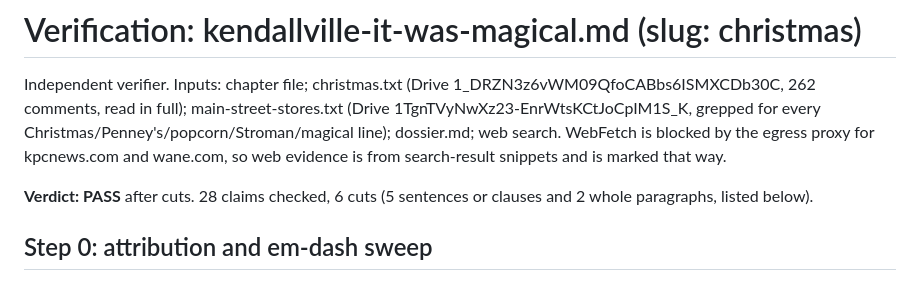
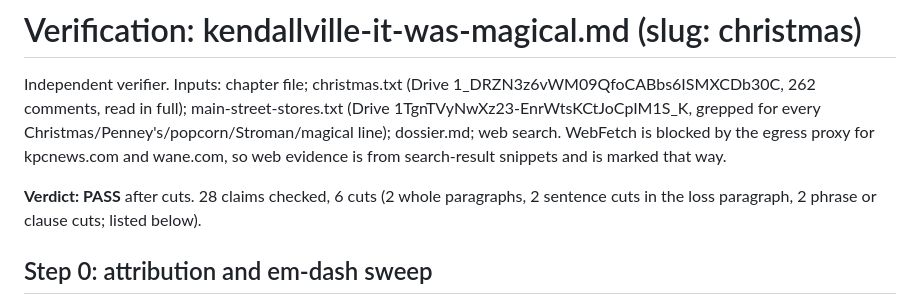
Before and after one commit to thelennyable/golf-app, a Markdown page: kendallville-book/verification/christmas-verification.md, the part around the change. Drawn GitHub-style.

```diff
--- a/kendallville-book/verification/christmas-verification.md
+++ b/kendallville-book/verification/christmas-verification.md
@@ -2,7 +2,7 @@
 
 Independent verifier. Inputs: chapter file; christmas.txt (Drive 1_DRZN3z6vWM09QfoCABbs6ISMXCDb30C, 262 comments, read in full); main-street-stores.txt (Drive 1TgnTVyNwXz23-EnrWtsKCtJoCpIM1S_K, grepped for every Christmas/Penney's/popcorn/Stroman/magical line); dossier.md; web search. WebFetch is blocked by the egress proxy for kpcnews.com and wane.com, so web evidence is from search-result snippets and is marked that way.
 
-**Verdict: PASS** after cuts. 28 claims checked, 6 cuts (5 sentences or clauses and 2 whole paragraphs, listed below).
+**Verdict: PASS** after cuts. 28 claims checked, 6 cuts (2 whole paragraphs, 2 sentence cuts in the loss paragraph, 2 phrase or clause cuts; listed below).
 
 ## Step 0: attribution and em-dash sweep
 Original body: no hits on the skill's grep list, "—" or "facebook". One first-person "I" ("I miss those days"), which is cut. Final sweep output is at the end.
```
Also changed, not shown: kendallville-book/chapters/kendallville-eating-in-the-caboose.md (+1 -1 lines), kendallville-book/verification/burger-chef-verification.md (added, +82 -0 lines).
